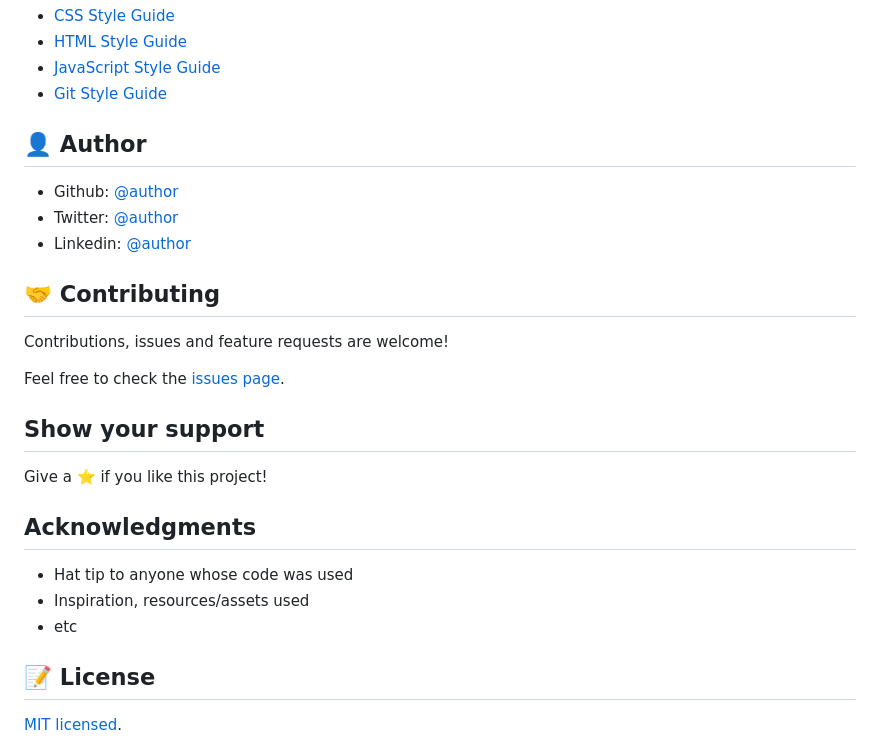
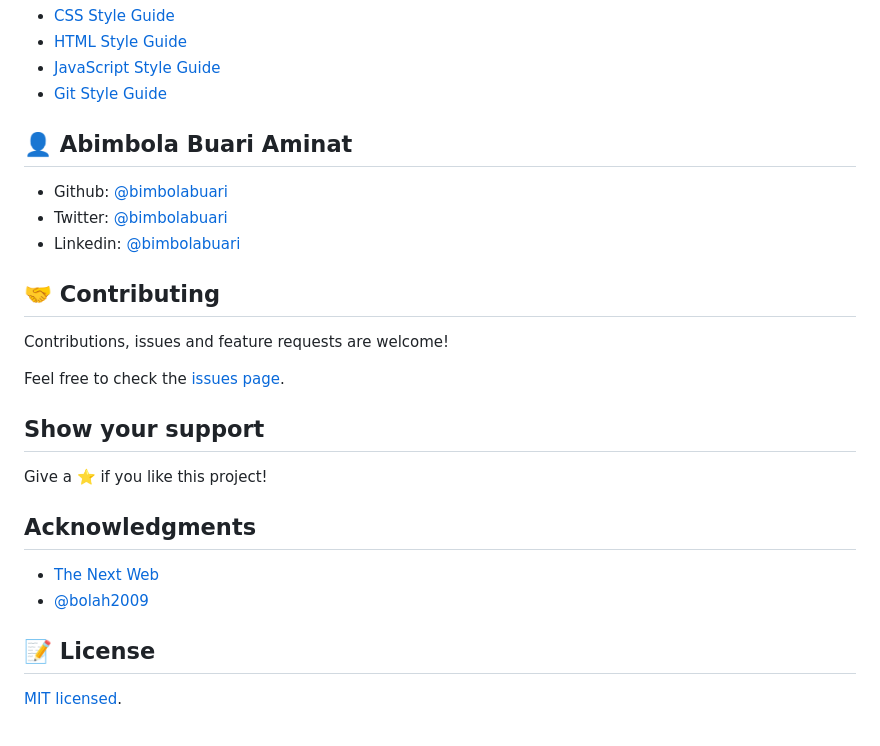
Before and after one commit to bimbolabuari/odin-tnw-clone, a Markdown page: README.md, the part around the change printed below. GitHub-like rendering.

```diff
--- a/README.md
+++ b/README.md
@@ -68,11 +84,11 @@ npm run html-validator
 - [JavaScript Style Guide](http://udacity.github.io/frontend-nanodegree-styleguide/javascript.html)
 - [Git Style Guide](https://udacity.github.io/git-styleguide/)
 
-## 👤 Author
+## 👤 Abimbola Buari Aminat
 
-- Github: [@author](https://github.com/author)
-- Twitter: [@author](https://twitter.com/author)
-- Linkedin: [@author](https://www.linkedin.com/in/author/)
+- Github: [@bimbolabuari](https://github.com/bimbolabuari)
+- Twitter: [@bimbolabuari](https://twitter.com/bimbolabuari)
+- Linkedin: [@bimbolabuari](https://www.linkedin.com/in/bimbolabuari)
 
 ## 🤝 Contributing
 
@@ -86,9 +102,8 @@ Give a ⭐️ if you like this project!
 
 ## Acknowledgments
 
-- Hat tip to anyone whose code was used
-- Inspiration, resources/assets used
-- etc
+- [The Next Web](https://thenextweb.com/)
+- [@bolah2009](https://github.com/bolah2009)
 
 ## 📝 License
 
```
Also changed, not shown: other parts of README.md (+27 -11 lines), image/tnw-app-screenshot.png (added), 8 other files.
